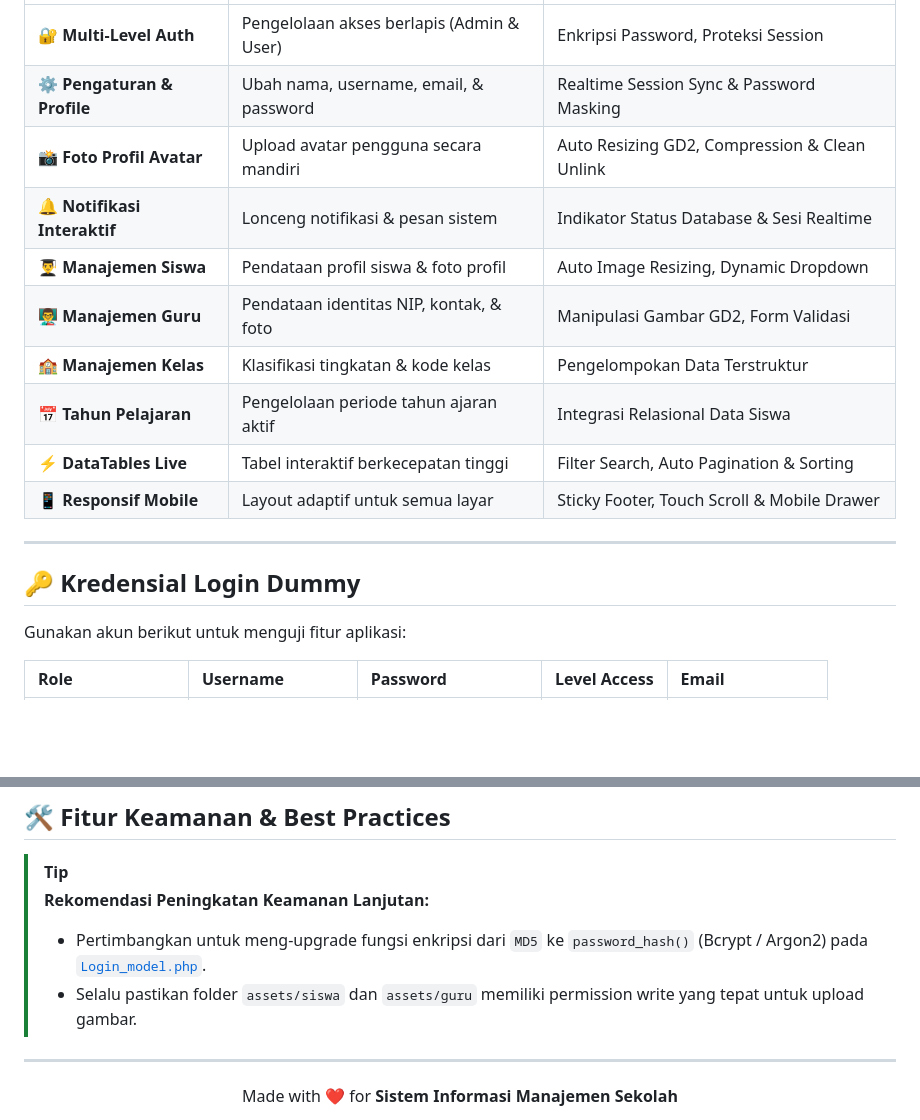
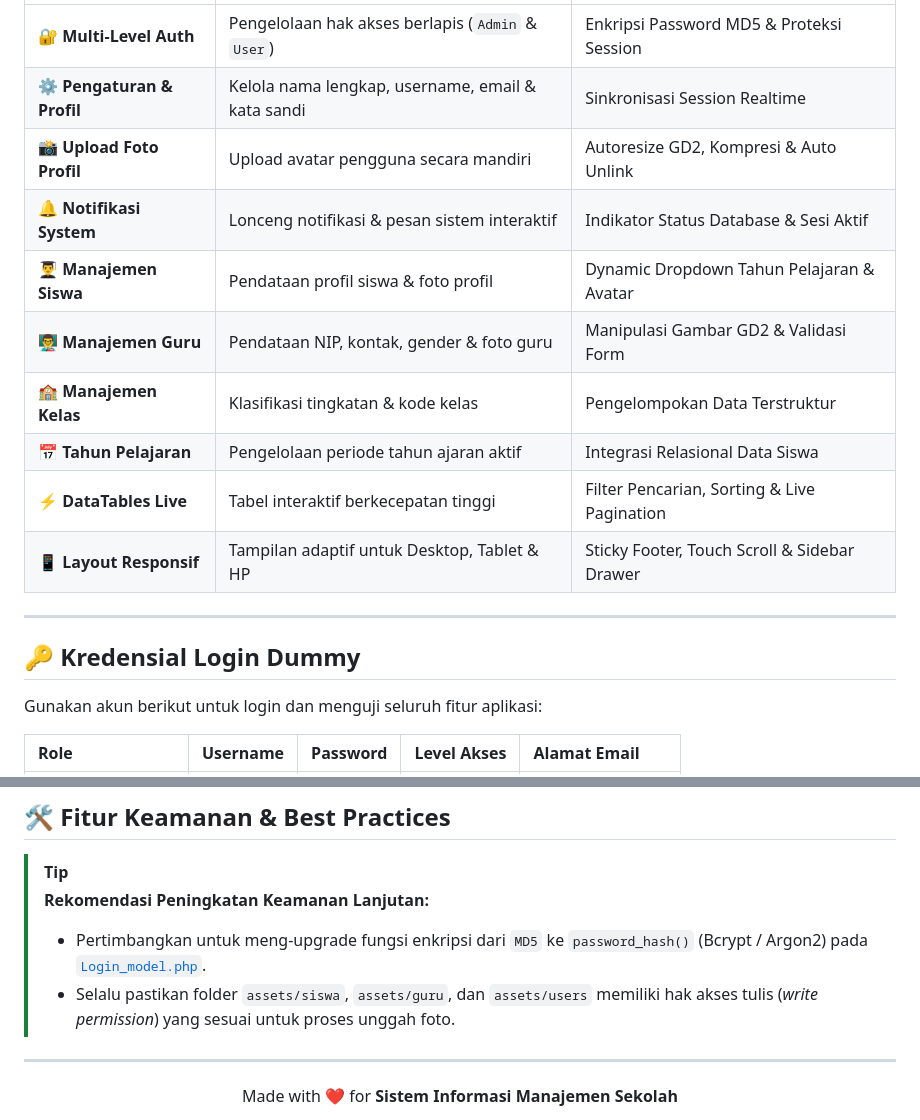
Before and after one commit to SamsulHuda16/Aplikasi-Sistem-Informasi-Manajemen-Sekolah-SIM-Sekolah-, a Markdown page: README.md, 2 parts joined by grey strips. GitHub-like rendering; blank space fills up the shorter version.

```diff
--- a/README.md
+++ b/README.md
@@ -28,22 +26,20 @@
 | :--- | :--- | :--- |
-| 🔐 **Multi-Level Auth** | Pengelolaan akses berlapis (Admin & User) | Enkripsi Password, Proteksi Session |
-| ⚙️ **Pengaturan & Profile** | Ubah nama, username, email, & password | Realtime Session Sync & Password Masking |
-| 📸 **Foto Profil Avatar** | Upload avatar pengguna secara mandiri | Auto Resizing GD2, Compression & Clean Unlink |
-| 🔔 **Notifikasi Interaktif** | Lonceng notifikasi & pesan sistem | Indikator Status Database & Sesi Realtime |
-| 👨‍🎓 **Manajemen Siswa** | Pendataan profil siswa & foto profil | Auto Image Resizing, Dynamic Dropdown |
-| 👨‍🏫 **Manajemen Guru** | Pendataan identitas NIP, kontak, & foto | Manipulasi Gambar GD2, Form Validasi |
+| 🔐 **Multi-Level Auth** | Pengelolaan hak akses berlapis (`Admin` & `User`) | Enkripsi Password MD5 & Proteksi Session |
+| ⚙️ **Pengaturan & Profil** | Kelola nama lengkap, username, email & kata sandi | Sinkronisasi Session Realtime |
+| 📸 **Upload Foto Profil** | Upload avatar pengguna secara mandiri | Autoresize GD2, Kompresi & Auto Unlink |
+| 🔔 **Notifikasi System** | Lonceng notifikasi & pesan sistem interaktif | Indikator Status Database & Sesi Aktif |
+| 👨‍🎓 **Manajemen Siswa** | Pendataan profil siswa & foto profil | Dynamic Dropdown Tahun Pelajaran & Avatar |
+| 👨‍🏫 **Manajemen Guru** | Pendataan NIP, kontak, gender & foto guru | Manipulasi Gambar GD2 & Validasi Form |
 | 🏫 **Manajemen Kelas** | Klasifikasi tingkatan & kode kelas | Pengelompokan Data Terstruktur |
 | 📅 **Tahun Pelajaran** | Pengelolaan periode tahun ajaran aktif | Integrasi Relasional Data Siswa |
-| ⚡ **DataTables Live** | Tabel interaktif berkecepatan tinggi | Filter Search, Auto Pagination & Sorting |
-| 📱 **Responsif Mobile** | Layout adaptif untuk semua layar | Sticky Footer, Touch Scroll & Mobile Drawer |
-
-</div>
+| ⚡ **DataTables Live** | Tabel interaktif berkecepatan tinggi | Filter Pencarian, Sorting & Live Pagination |
+| 📱 **Layout Responsif** | Tampilan adaptif untuk Desktop, Tablet & HP | Sticky Footer, Touch Scroll & Sidebar Drawer |
 
 ---
 
 ## 🔑 Kredensial Login Dummy
 
-Gunakan akun berikut untuk menguji fitur aplikasi:
+Gunakan akun berikut untuk login dan menguji seluruh fitur aplikasi:
 
-| Role | Username | Password | Level Access | Email |
+| Role | Username | Password | Level Akses | Alamat Email |
 | :--- | :--- | :--- | :--- | :--- |
@@ -192,8 +174,8 @@ C:\laragon\bin\mysql\mysql-8.0.30-winx64\bin\mysql.exe -u root -e "USE db_sekola
 
 > [!TIP]
 > **Rekomendasi Peningkatan Keamanan Lanjutan:**
-> - Pertimbangkan untuk meng-upgrade fungsi enkripsi dari `MD5` ke `password_hash()` (Bcrypt / Argon2) pada [`Login_model.php`](file:///c:/laragon/www/belajar_web/application/models/Login_model.php).
-> - Selalu pastikan folder `assets/siswa` dan `assets/guru` memiliki permission write yang tepat untuk upload gambar.
+> - Pertimbangkan untuk meng-upgrade fungsi enkripsi dari `MD5` ke `password_hash()` (Bcrypt / Argon2) pada [`Login_model.php`](application/models/Login_model.php).
+> - Selalu pastikan folder `assets/siswa`, `assets/guru`, dan `assets/users` memiliki hak akses tulis (*write permission*) yang sesuai untuk proses unggah foto.
 
 ---
 
```
Also changed, not shown: other parts of README.md (+15 -34 lines).
